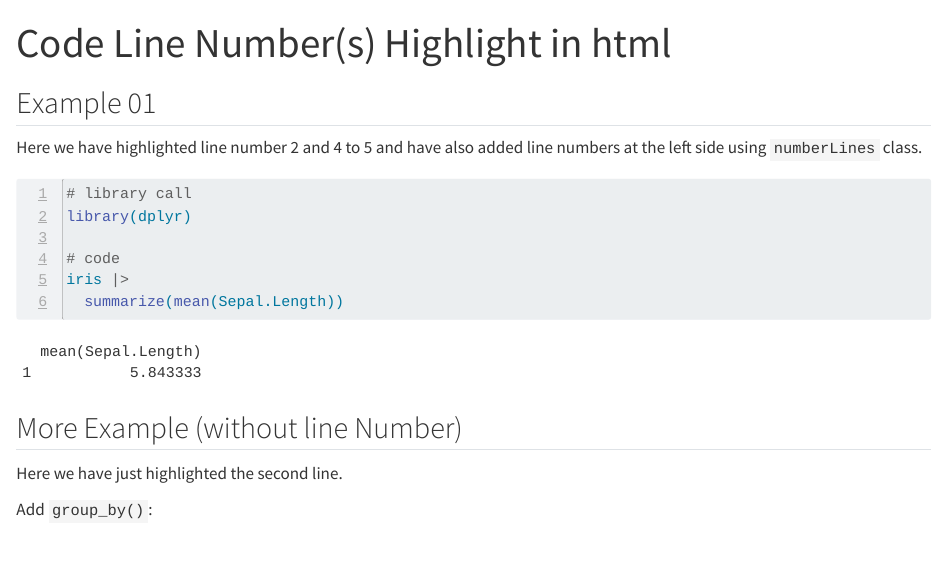
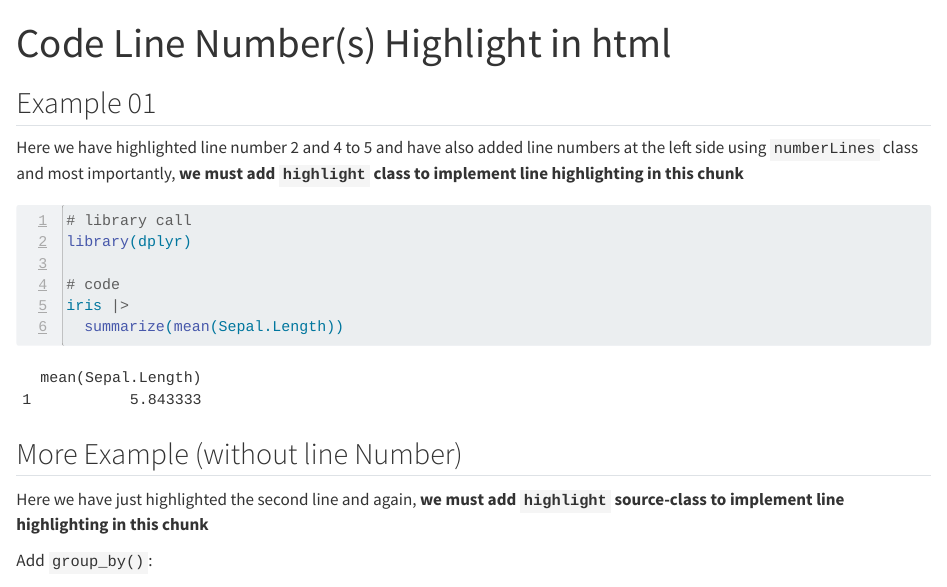
Before and after one commit to shafayetShafee/line-highlight, a Quarto document (example.qmd): the page in a window 1100 px wide, from its top. Rendered offline with R 4.5, knitr and Pandoc in place of Quarto, with nearby package versions.

Commit message:
set the readme file and examples

````diff
--- a/example.qmd
+++ b/example.qmd
@@ -7,7 +7,7 @@ filters:
 
 ## Example 01
 
-Here we have highlighted line number 2 and 4 to 5 and have also added line numbers at the left side using `numberLines` class.
+Here we have highlighted line number 2 and 4 to 5 and have also added line numbers at the left side using `numberLines` class and most importantly, **we must add `highlight` class to implement line highlighting in this chunk**
 
 ```{r}
 #| message: false
@@ -24,7 +24,7 @@ iris |>
 
 ## More Example (without line Number)
 
-Here we have just highlighted the second line.
+Here we have just highlighted the second line and again, **we must add `highlight` source-class to implement line highlighting in this chunk**
 
 Add `group_by()`:
 
````
Also changed, not shown: README.md.
